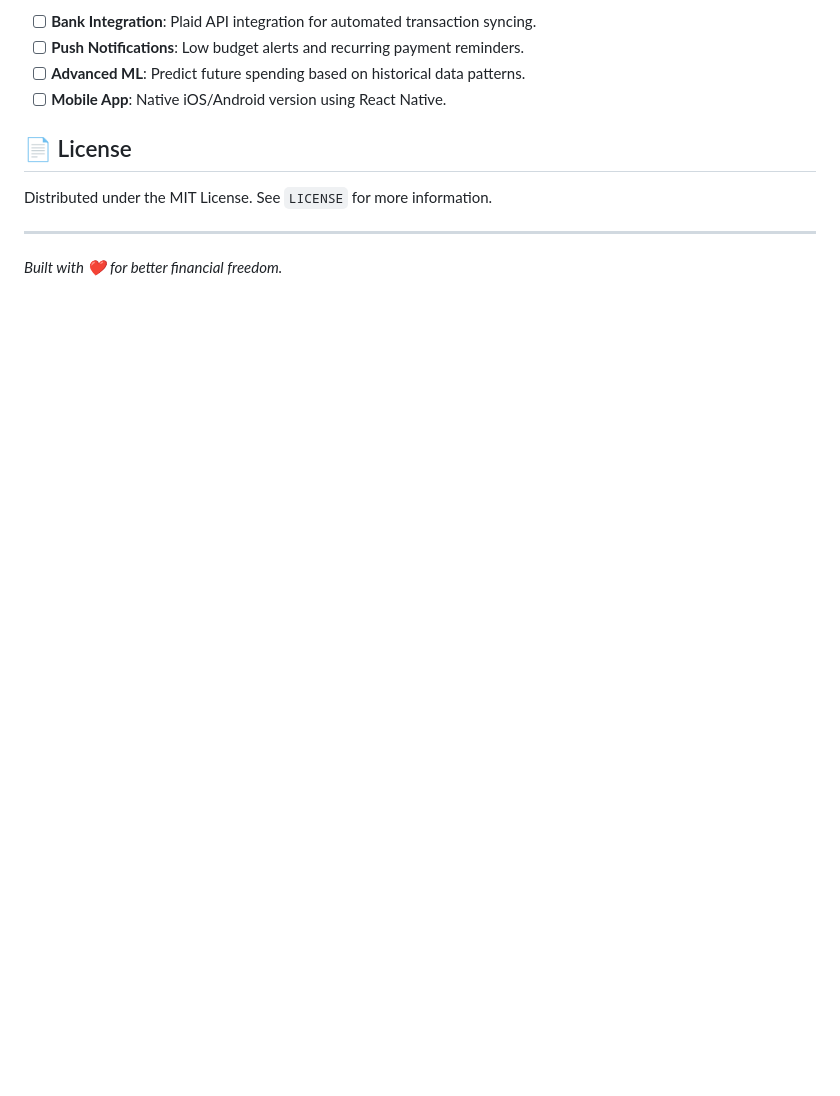
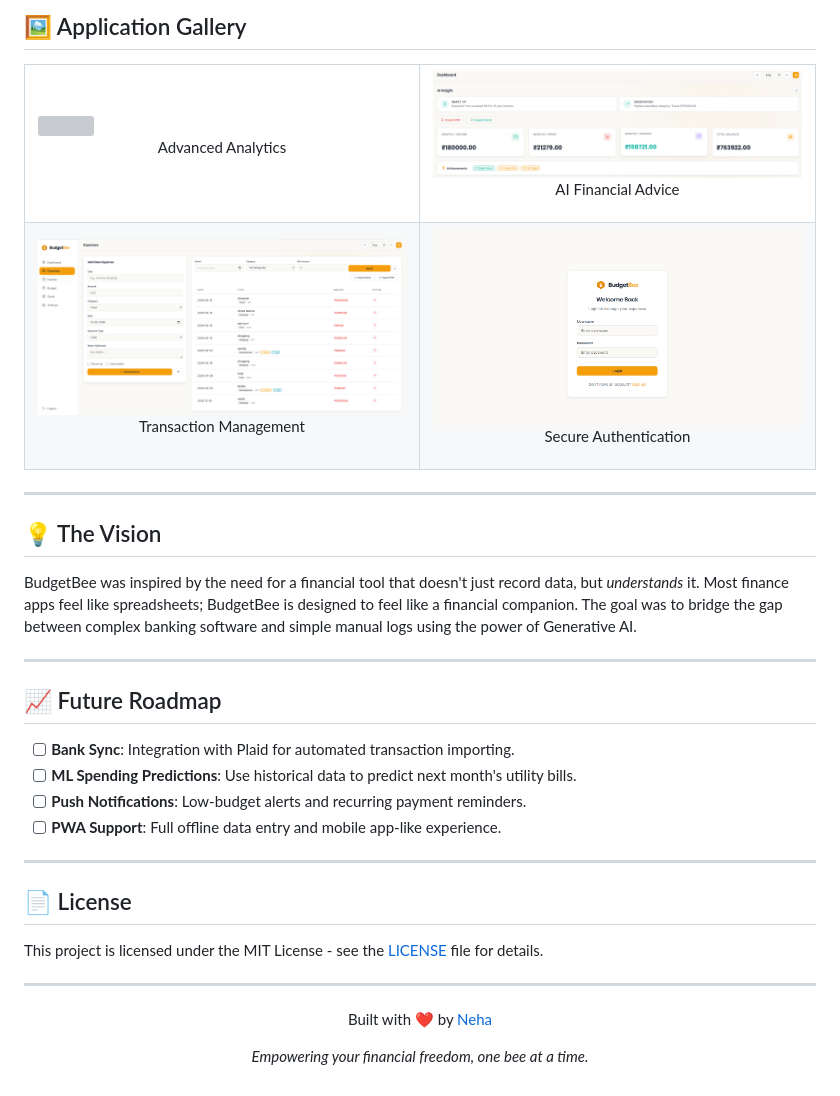
Before and after one commit to Thotaneha007/BudgetBee, a Markdown page: README.md, the part around one of its changes. Drawn GitHub-style; pictures changed too: screenshots/ai-insights.png (added), screenshots/expenses.png (added), screenshots/login.png (added); blank space fills up the shorter version; grey boxes are pictures that could not be loaded.

Commit message:
Updated README, screenshots, OCR improvements, and final project polish

```diff
--- a/README.md
+++ b/README.md
@@ -84,11 +126,40 @@ BudgetBee/
 
-- [ ] **Bank Integration**: Plaid API integration for automated transaction syncing.
-- [ ] **Push Notifications**: Low budget alerts and recurring payment reminders.
-- [ ] **Advanced ML**: Predict future spending based on historical data patterns.
-- [ ] **Mobile App**: Native iOS/Android version using React Native.
+## 🖼️ Application Gallery
+
+<div align="center">
+  <table>
+    <tr>
+      <td><img src="screenshots/analytics.png" width="400"><br><p align="center">Advanced Analytics</p></td>
+      <td><img src="screenshots/ai-insights.png" width="400"><br><p align="center">AI Financial Advice</p></td>
+    </tr>
+    <tr>
+      <td><img src="screenshots/expenses.png" width="400"><br><p align="center">Transaction Management</p></td>
+      <td><img src="screenshots/login.png" width="400"><br><p align="center">Secure Authentication</p></td>
+    </tr>
+  </table>
+</div>
+
+---
+
+## 💡 The Vision
+BudgetBee was inspired by the need for a financial tool that doesn't just record data, but *understands* it. Most finance apps feel like spreadsheets; BudgetBee is designed to feel like a financial companion. The goal was to bridge the gap between complex banking software and simple manual logs using the power of Generative AI.
+
+---
+
+## 📈 Future Roadmap
+- [ ] **Bank Sync**: Integration with Plaid for automated transaction importing.
+- [ ] **ML Spending Predictions**: Use historical data to predict next month's utility bills.
+- [ ] **Push Notifications**: Low-budget alerts and recurring payment reminders.
+- [ ] **PWA Support**: Full offline data entry and mobile app-like experience.
+
+---
 
 ## 📄 License
-Distributed under the MIT License. See `LICENSE` for more information.
+This project is licensed under the MIT License - see the [LICENSE](LICENSE) file for details.
 
 ---
-*Built with ❤️ for better financial freedom.*
+
+<div align="center">
+  <p>Built with ❤️ by <a href="https://github.com/Thotaneha007">Neha</a></p>
+  <p><i>Empowering your financial freedom, one bee at a time.</i></p>
+</div>
```
Also changed, not shown: other parts of README.md (+102 -60 lines), screenshots/dashboard.png (added), 1 other file.
